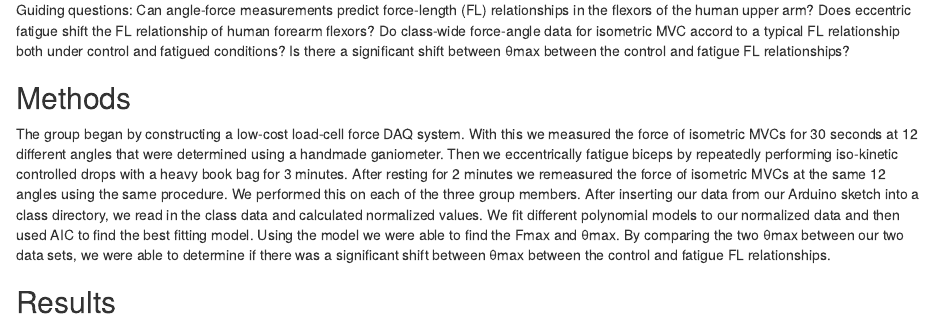
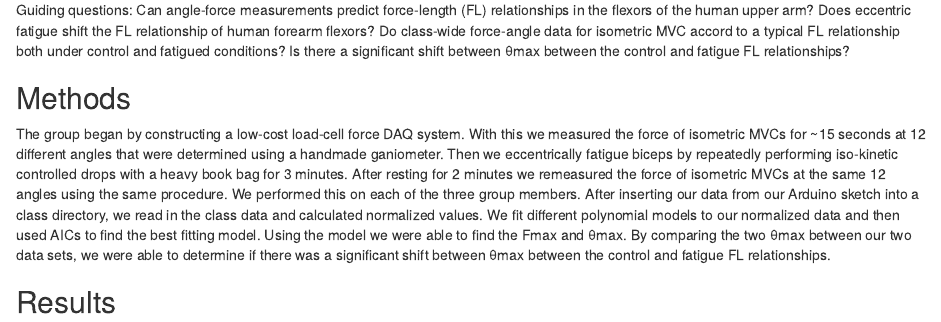
Before and after one commit to laurengeary/aRmstrongg, an R Markdown document (aRmstrongg.Rmd): the page in a window 1100 px wide, from 180 px down. Rendered offline with R 4.5, knitr and Pandoc, with nearby package versions; some code elsewhere in the file could not run offline.

Commit message:
Revised code

```diff
--- a/aRmstrongg.Rmd
+++ b/aRmstrongg.Rmd
@@ -22,8 +22,8 @@ Do class-wide force-angle data for isometric MVC accord to a typical FL relation
 Is there a significant shift between θmax between the control and fatigue FL relationships?
 
 ## Methods
-  The group began by constructing a low-cost load-cell force DAQ system. With this we measured the force of isometric MVCs for 30 seconds at 12 different angles that were determined using a handmade ganiometer. Then we eccentrically fatigue biceps by repeatedly performing iso-kinetic controlled drops with a heavy book bag for 3 minutes. After resting for 2 minutes we remeasured the force of isometric MVCs at the same 12 angles using the same procedure. We performed this on each of the three group members.
-  After inserting our data from our Arduino sketch into a class directory, we read in the class data and calculated normalized values. We fit different polynomial models to our normalized data and then used AIC to find the best fitting model. Using the model we were able to find the Fmax and θmax. By comparing the two θmax between our two data sets, we were able to determine if there was a significant shift between θmax between the control and fatigue FL relationships.
+  The group began by constructing a low-cost load-cell force DAQ system. With this we measured the force of isometric MVCs for ~15 seconds at 12 different angles that were determined using a handmade ganiometer. Then we eccentrically fatigue biceps by repeatedly performing iso-kinetic controlled drops with a heavy book bag for 3 minutes. After resting for 2 minutes we remeasured the force of isometric MVCs at the same 12 angles using the same procedure. We performed this on each of the three group members.
+  After inserting our data from our Arduino sketch into a class directory, we read in the class data and calculated normalized values. We fit different polynomial models to our normalized data and then used AICs to find the best fitting model. Using the model we were able to find the Fmax and θmax. By comparing the two θmax between our two data sets, we were able to determine if there was a significant shift between θmax between the control and fatigue FL relationships.
 
 ## Results
 
```
